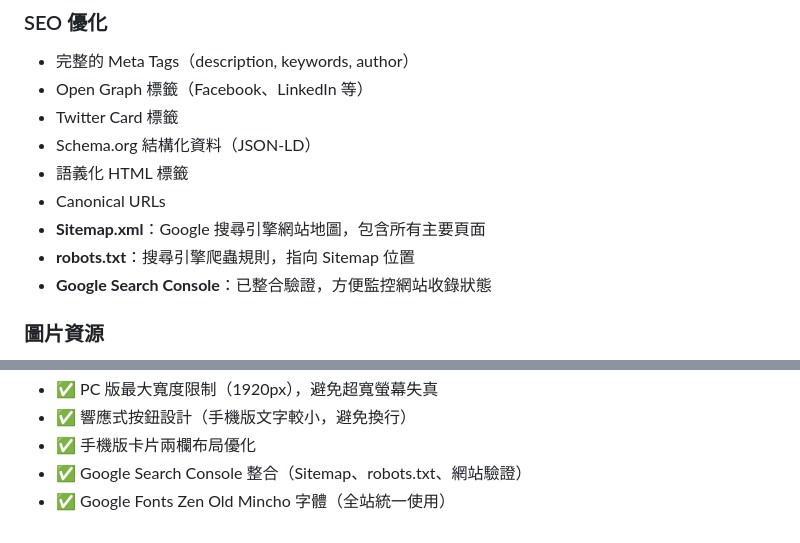
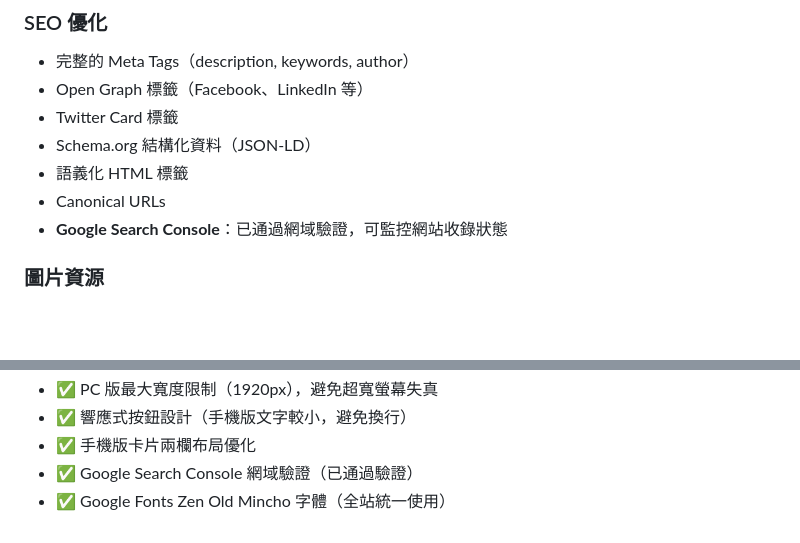
Before and after one commit to yichai-tw/yichai-tw.github.io, a Markdown page: README.md, 2 parts joined by grey strips. Drawn GitHub-style; blank space fills up the shorter version.

Commit message:
更新 README.md，修正 Google Search Console 說明
- 移除 Sitemap.xml 和 robots.txt 的說明（尚未成功設定）
- 更新為僅說明 Google Search Console 網域驗證已通過
- 確保文檔準確反映當前實際狀態

```diff
--- a/README.md
+++ b/README.md
@@ -140,9 +140,7 @@ official-site/
 - Schema.org 結構化資料（JSON-LD）
 - 語義化 HTML 標籤
 - Canonical URLs
-- **Sitemap.xml**：Google 搜尋引擎網站地圖，包含所有主要頁面
-- **robots.txt**：搜尋引擎爬蟲規則，指向 Sitemap 位置
-- **Google Search Console**：已整合驗證，方便監控網站收錄狀態
+- **Google Search Console**：已通過網域驗證，可監控網站收錄狀態
 
 ### 圖片資源
 
@@ -229,5 +227,5 @@ Copyright © 1999–2026 宜加寵物生活館. All rights reserved.
 - ✅ PC 版最大寬度限制（1920px），避免超寬螢幕失真
 - ✅ 響應式按鈕設計（手機版文字較小，避免換行）
 - ✅ 手機版卡片兩欄布局優化
-- ✅ Google Search Console 整合（Sitemap、robots.txt、網站驗證）
+- ✅ Google Search Console 網域驗證（已通過驗證）
 - ✅ Google Fonts Zen Old Mincho 字體（全站統一使用）
```
